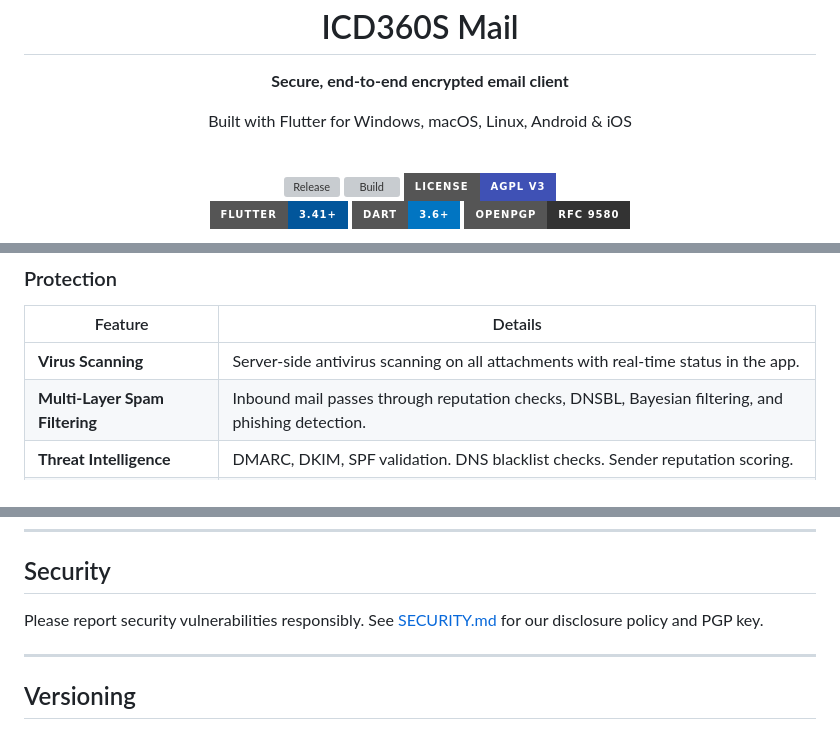
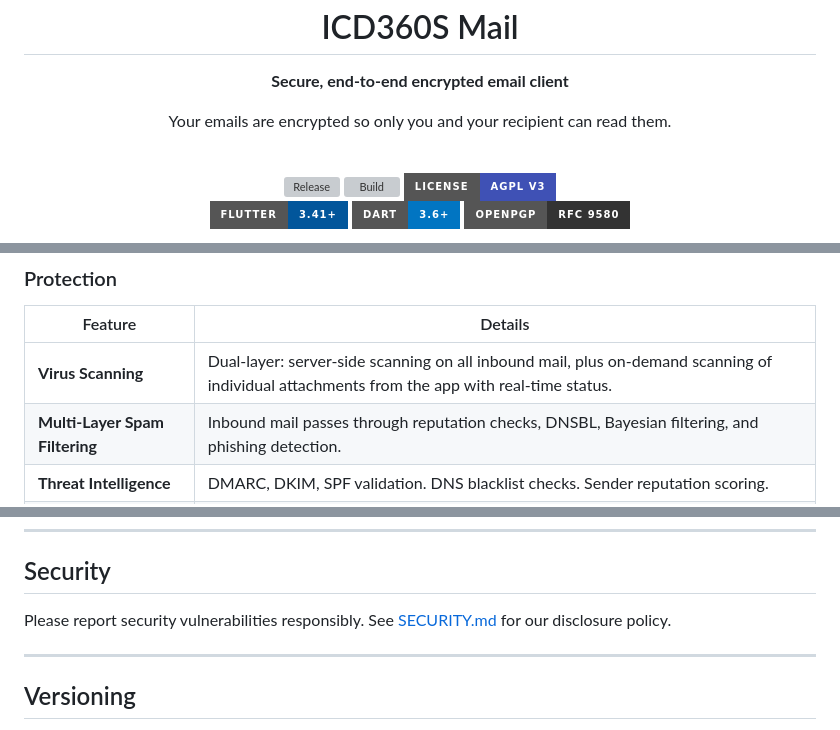
Before and after one commit to ICD360S-e-V/mail, a Markdown page: README.md, 3 parts joined by grey strips. Rendered like a GitHub page; badges without logos; grey boxes are pictures that could not be loaded.

```diff
--- a/README.md
+++ b/README.md
@@ -2,7 +2,7 @@
   <img src="assets/logo.png" width="140" alt="ICD360S Mail">
   <h1>ICD360S Mail</h1>
   <p><strong>Secure, end-to-end encrypted email client</strong></p>
-  <p>Built with Flutter for Windows, macOS, Linux, Android & iOS</p>
+  <p>Your emails are encrypted so only you and your recipient can read them.</p>
 
   <br/>
 
@@ -51,7 +52,7 @@ ICD360S Mail is a security-first email client built for [ICD360S e.V.](https://i
 
 | Feature | Details |
 |---|---|
-| **Virus Scanning** | Server-side antivirus scanning on all attachments with real-time status in the app. |
+| **Virus Scanning** | Dual-layer: server-side scanning on all inbound mail, plus on-demand scanning of individual attachments from the app with real-time status. |
 | **Multi-Layer Spam Filtering** | Inbound mail passes through reputation checks, DNSBL, Bayesian filtering, and phishing detection. |
 | **Threat Intelligence** | DMARC, DKIM, SPF validation. DNS blacklist checks. Sender reputation scoring. |
 | **Phishing Detection** | Offline threat database with cryptographic signature verification. |
@@ -249,7 +273,7 @@ flutter build apk --release
 
 ## Security
 
-Please report security vulnerabilities responsibly. See [SECURITY.md](SECURITY.md) for our disclosure policy and PGP key.
+Please report security vulnerabilities responsibly. See [SECURITY.md](SECURITY.md) for our disclosure policy.
 
 ---
 
```
Also changed, not shown: other parts of README.md (+26 -2 lines).
